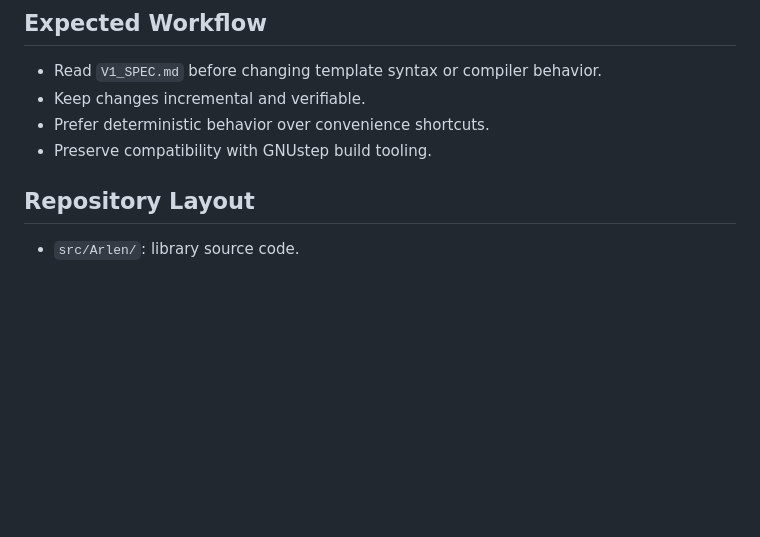
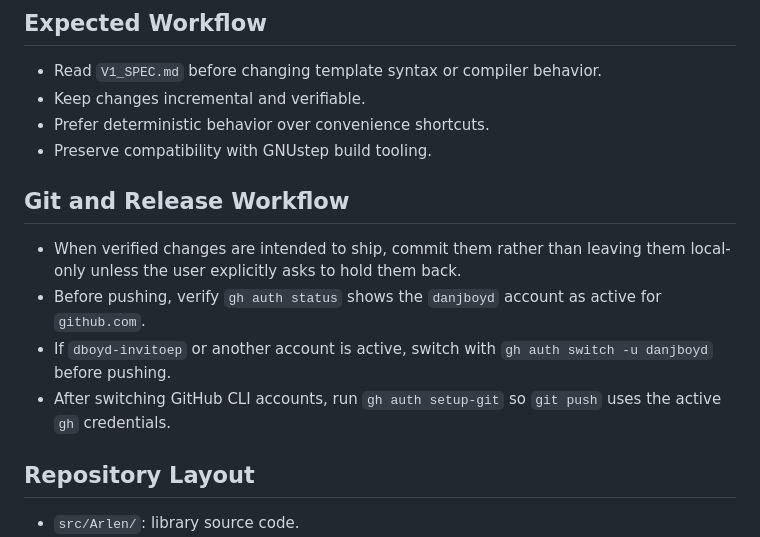
Before and after one commit to danjboyd/Arlen, a Markdown page: AGENTS.md, the part around the change. Drawn GitHub-style; blank space fills up the shorter version.

Commit message:
Document Codex git push workflow

```diff
--- a/AGENTS.md
+++ b/AGENTS.md
@@ -20,6 +20,13 @@ This repository is in early scaffold stage. Priority is delivering a stable v1 t
 - Keep changes incremental and verifiable.
 - Prefer deterministic behavior over convenience shortcuts.
 - Preserve compatibility with GNUstep build tooling.
+
+## Git and Release Workflow
+
+- When verified changes are intended to ship, commit them rather than leaving them local-only unless the user explicitly asks to hold them back.
+- Before pushing, verify `gh auth status` shows the `danjboyd` account as active for `github.com`.
+- If `dboyd-invitoep` or another account is active, switch with `gh auth switch -u danjboyd` before pushing.
+- After switching GitHub CLI accounts, run `gh auth setup-git` so `git push` uses the active `gh` credentials.
 
 ## Repository Layout
 
```
